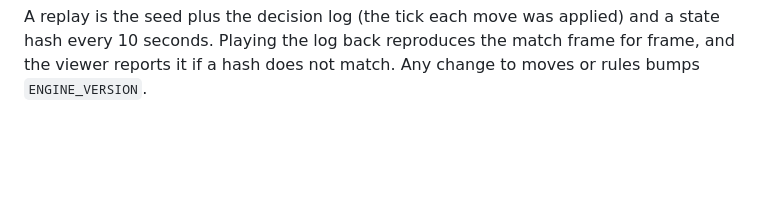
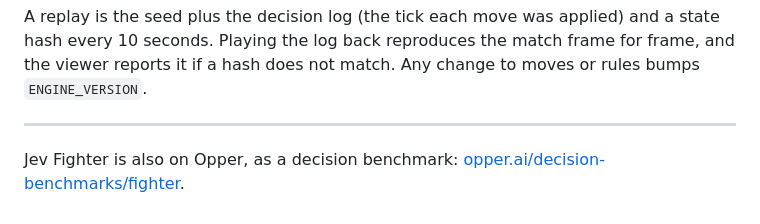
Before and after one commit to Jose-Sabater/jev-fighter, a Markdown page: README.md, the part around the change. Rendered like a GitHub page; blank space fills up the shorter version.

Commit message:
README: link to Jev Fighter on Opper
Co-Authored-By: Claude Opus 5.5 <noreply@anthropic.com>

```diff
--- a/README.md
+++ b/README.md
@@ -472,3 +472,7 @@ docs/           design spec and plan
 A replay is the seed plus the decision log (the tick each move was applied) and a state hash every 10
 seconds. Playing the log back reproduces the match frame for frame, and the viewer reports it if a hash
 does not match. Any change to moves or rules bumps `ENGINE_VERSION`.
+
+---
+
+Jev Fighter is also on Opper, as a decision benchmark: [opper.ai/decision-benchmarks/fighter](https://opper.ai/decision-benchmarks/fighter/).
```
